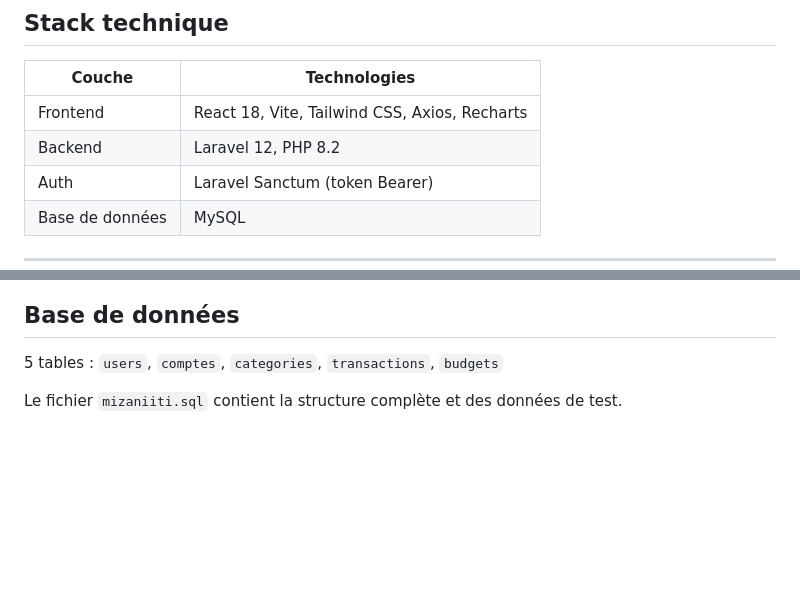
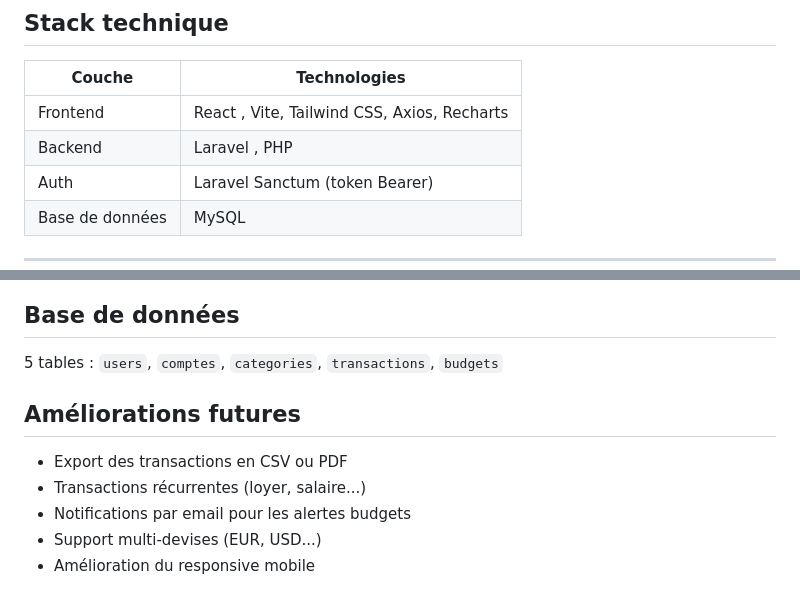
Before and after one commit to Nouhaila-Charkaoui/Mizaniiti, a Markdown page: README.md, 2 parts joined by grey strips. Rendered like a GitHub page; blank space fills up the shorter version.

```diff
--- a/README.md
+++ b/README.md
@@ -17,8 +17,8 @@ L'idée est venue d'un constat assez simple : gérer ses finances au quotidien c
 
 | Couche | Technologies |
 |--------|-------------|
-| Frontend | React 18, Vite, Tailwind CSS, Axios, Recharts |
-| Backend | Laravel 12, PHP 8.2 |
+| Frontend | React , Vite, Tailwind CSS, Axios, Recharts |
+| Backend | Laravel , PHP  |
 | Auth | Laravel Sanctum (token Bearer) |
 | Base de données | MySQL |
 
@@ -147,5 +203,10 @@ Application disponible sur `http://localhost:5173`
 ## Base de données
 
 5 tables : `users`, `comptes`, `categories`, `transactions`, `budgets`
+## Améliorations futures
 
-Le fichier `mizaniiti.sql` contient la structure complète et des données de test.
+- Export des transactions en CSV ou PDF
+- Transactions récurrentes (loyer, salaire...)
+- Notifications par email pour les alertes budgets
+- Support multi-devises (EUR, USD...)
+- Amélioration du responsive mobile
```
Also changed, not shown: other parts of README.md (+58 -2 lines).
